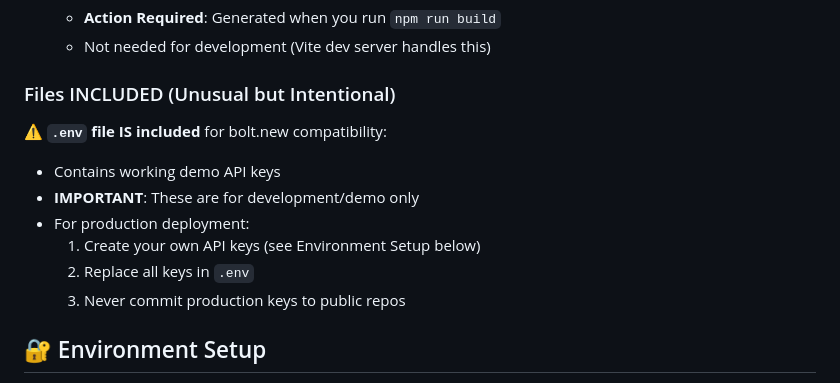
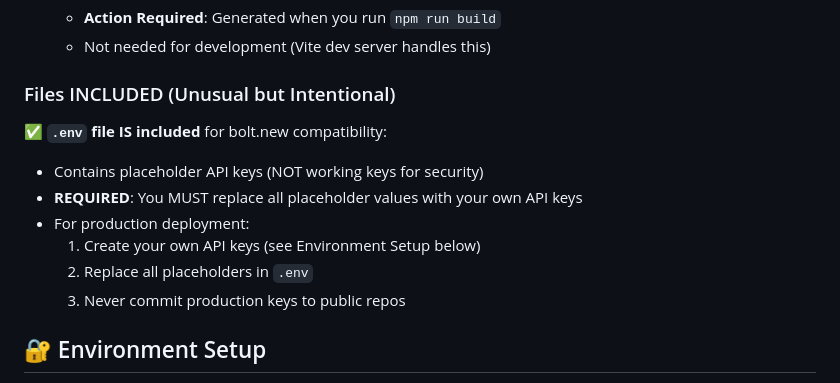
Before and after one commit to Manthan0711/warehouse_2026, a Markdown page: README.md, the part around the change. GitHub-like rendering.

```diff
--- a/README.md
+++ b/README.md
@@ -110,12 +110,12 @@ Due to bolt.new compatibility and file size restrictions, the following are **ex
 
 ### Files INCLUDED (Unusual but Intentional)
 
-⚠️ **`.env` file IS included** for bolt.new compatibility:
-- Contains working demo API keys
-- **IMPORTANT**: These are for development/demo only
+✅ **`.env` file IS included** for bolt.new compatibility:
+- Contains placeholder API keys (NOT working keys for security)
+- **REQUIRED**: You MUST replace all placeholder values with your own API keys
 - For production deployment:
   1. Create your own API keys (see Environment Setup below)
-  2. Replace all keys in `.env`
+  2. Replace all placeholders in `.env`
   3. Never commit production keys to public repos
 
 ## 🔐 Environment Setup
```
Also changed, not shown: CHATBOT_FIXED_LLM_INTEGRATION.md (+7 -7 lines), ML_LLM_INTEGRATION_MAP.md (+5 -5 lines).
